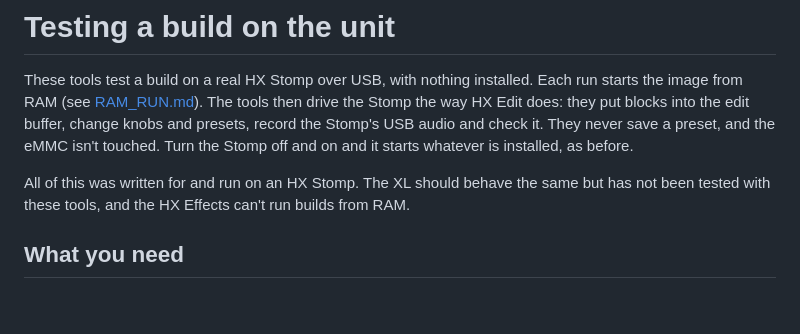
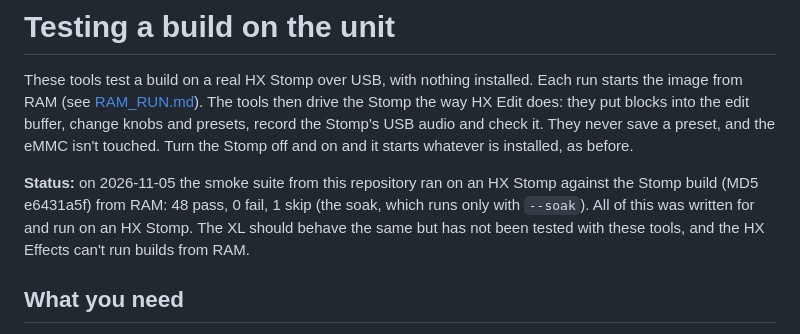
Before and after one commit to nocaseguy/hx-stomp-nam-lite, a Markdown page: QA.md, the part around the change. GitHub-like rendering; blank space fills up the shorter version.

Commit message:
QA.md: the smoke suite from this repository ran on an HX Stomp (build e6431a5f, from RAM): 48 pass, 0 fail, 1 skip
Co-Authored-By: Claude Opus 5.5 <noreply@anthropic.com>

```diff
--- a/QA.md
+++ b/QA.md
@@ -2,7 +2,7 @@
 
 These tools test a build on a real HX Stomp over USB, with nothing installed. Each run starts the image from RAM (see [RAM_RUN.md](RAM_RUN.md)). The tools then drive the Stomp the way HX Edit does: they put blocks into the edit buffer, change knobs and presets, record the Stomp's USB audio and check it. They never save a preset, and the eMMC isn't touched. Turn the Stomp off and on and it starts whatever is installed, as before.
 
-All of this was written for and run on an HX Stomp. The XL should behave the same but has not been tested with these tools, and the HX Effects can't run builds from RAM.
+**Status:** on 2026-11-05 the smoke suite from this repository ran on an HX Stomp against the Stomp build (MD5 e6431a5f) from RAM: 48 pass, 0 fail, 1 skip (the soak, which runs only with `--soak`). All of this was written for and run on an HX Stomp. The XL should behave the same but has not been tested with these tools, and the HX Effects can't run builds from RAM.
 
 ## What you need
 
```
